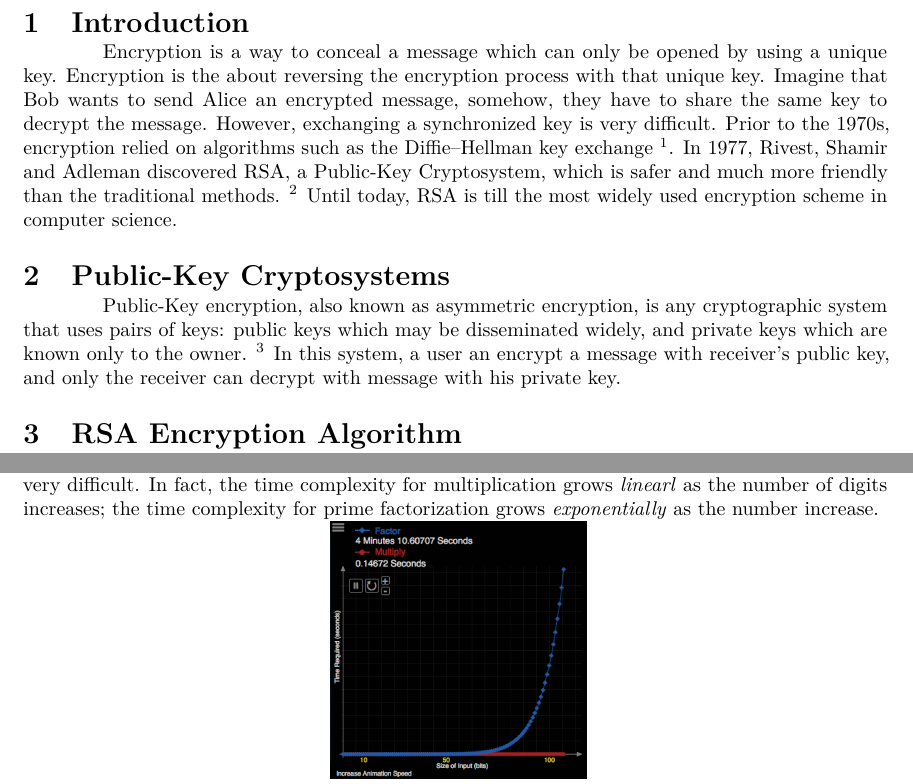
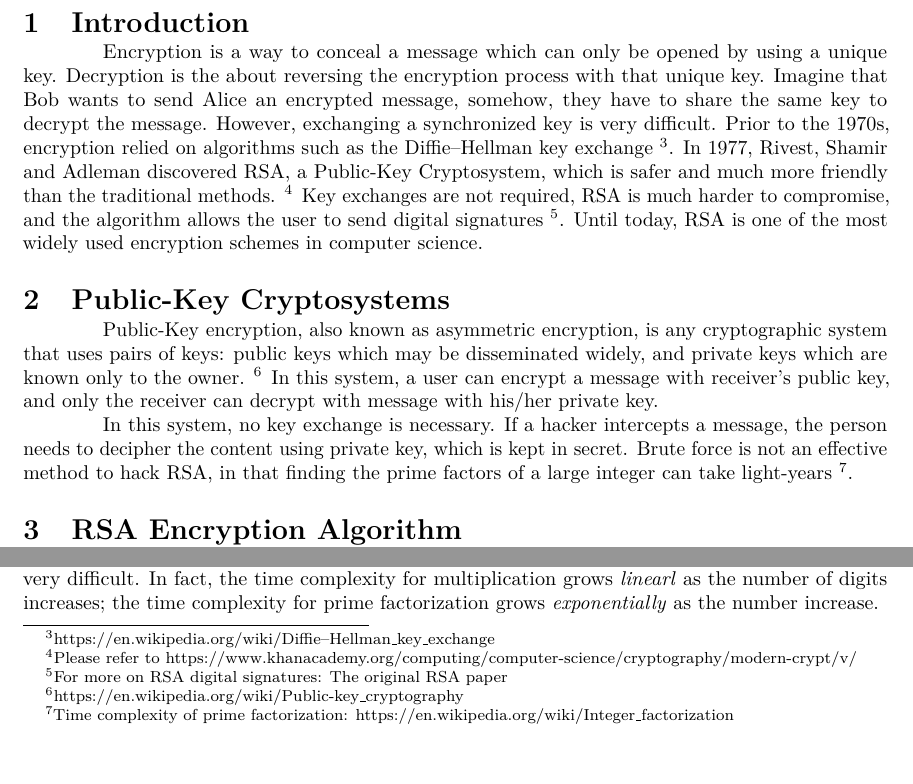
Before and after one commit to NeilNie/RSA-Project, a LaTeX document (RSA Research Paper/RSA Research Paper.tex): two parts of page 2 of 5 before the commit and two parts of page 2 of 6 after it, joined at a grey line, cut so that both start at the same text, the shorter picture padded with empty space. Compiled offline with pdfLaTeX.

Commit message:
Changes until May 30, 2017
- Pods updated.
- Code commented.
- Paper edited.
- Other small changes.

```diff
--- a/RSA Research Paper/RSA Research Paper.tex
+++ b/RSA Research Paper/RSA Research Paper.tex
@@ -79,10 +79,13 @@ From online payment to check our email, RSA is the most widely used Public-Key c
 
 \section{Introduction}
-Encryption is a way to conceal a message which can only be opened by using a unique key. Encryption is the about reversing the encryption process with that unique key. Imagine that Bob wants to send Alice an encrypted message, somehow, they have to share the same key to decrypt the message. However, exchanging a synchronized key is very difficult. Prior to the 1970s, encryption relied on algorithms such as the Diffie–Hellman key exchange \footnote{https://en.wikipedia.org/wiki/Diffie–Hellman\_key\_exchange}. In 1977, Rivest, Shamir and Adleman discovered RSA, a Public-Key Cryptosystem, which is safer and much more friendly than the traditional methods. \footnote{Please refer to: https://www.khanacademy.org/computing/computer-science/cryptography/modern-crypt/v/} Until today, RSA is till the most widely used encryption scheme in computer science.
+Encryption is a way to conceal a message which can only be opened by using a unique key. Decryption is the about reversing the encryption process with that unique key. Imagine that Bob wants to send Alice an encrypted message, somehow, they have to share the same key to decrypt the message. However, exchanging a synchronized key is very difficult. Prior to the 1970s, encryption relied on algorithms such as the Diffie–Hellman key exchange \footnote{https://en.wikipedia.org/wiki/Diffie–Hellman\_key\_exchange}. In 1977, Rivest, Shamir and Adleman discovered RSA, a Public-Key Cryptosystem, which is safer and much more friendly than the traditional methods. \footnote{Please refer to https://www.khanacademy.org/computing/computer-science/cryptography/modern-crypt/v/} Key exchanges are not required, RSA is much harder to compromise, and the algorithm allows the user to send digital signatures \footnote{For more on RSA digital signatures: The original RSA paper}. Until today, RSA is one of the most widely used encryption schemes in computer science.
 
 \section{Public-Key Cryptosystems}
 
-Public-Key encryption, also known as asymmetric encryption, is any cryptographic system that uses pairs of keys: public keys which may be disseminated widely, and private keys which are known only to the owner. \footnote{https://en.wikipedia.org/wiki/Public-key\_cryptography} In this system, a user an encrypt a message with receiver's public key, and only the receiver can decrypt with message with his private key.
+Public-Key encryption, also known as asymmetric encryption, is any cryptographic system that uses pairs of keys: public keys which may be disseminated widely, and private keys which are known only to the owner. \footnote{https://en.wikipedia.org/wiki/Public-key\_cryptography} In this system, a user can encrypt a message with receiver's public key, and only the receiver can decrypt with message with his/her private key.
+
+In this system, no key exchange is necessary. If a hacker intercepts a message, the person needs to decipher the content using private key, which is kept in secret. Brute force is not an effective method to hack RSA, in that finding the prime factors of a large integer can take light-years \footnote{Time complexity of prime factorization: https://en.wikipedia.org/wiki/Integer\_factorization}.
+
 \section{RSA Encryption Algorithm}
 RSA is an algorithm used by modern computers to encrypt and decrypt messages. It is an asymmetric cryptographic algorithm. Asymmetric means that there are two different keys. This is also called public key cryptography, because one of them can be given to everyone. The other key must be kept private. It is based on the fact that finding the factors of an integer is hard (the factoring problem). RSA stands for Ron Rivest, Adi Shamir and Leonard Adleman, who first publicly described it in 1978. A user of RSA creates and then publishes the product of two large prime numbers, along with an auxiliary value, as their public key. The prime factors must be kept secret. Anyone can use the public key to encrypt a message, but with currently published methods, if the public key is large enough, only someone with knowledge of the prime factors can feasibly decode the message.[1]
 
```
Also changed, not shown: RSA Research Paper/RSA Research Paper.pdf, RSA Research Paper/images/screen_shot.png (added), RSA Research Paper/RSA Research Paper.tex (6 more changed lines), 14 other files.
